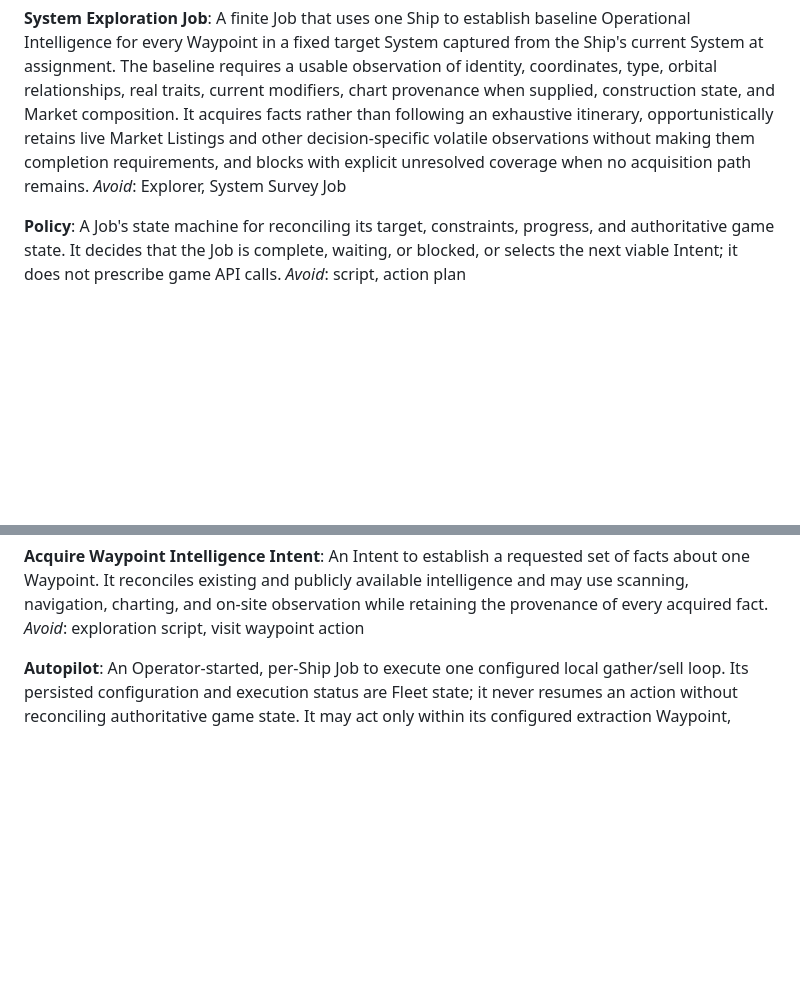
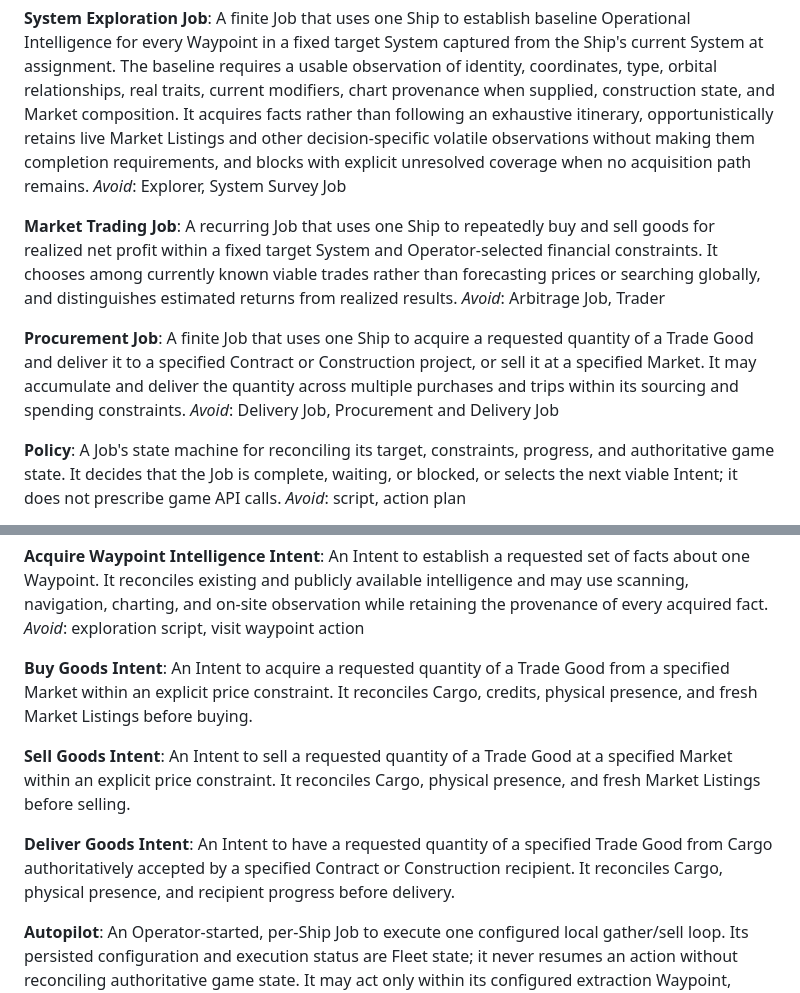
Before and after one commit to bturney/spacetraders, a Markdown page: CONTEXT.md, 2 parts joined by grey strips. GitHub-like rendering; blank space fills up the shorter version.

Commit message:
Define trading and procurement domain language

```diff
--- a/CONTEXT.md
+++ b/CONTEXT.md
@@ -114,6 +114,14 @@ _Avoid_: error, failure, message
 A finite Job that uses one Ship to establish baseline Operational Intelligence for every Waypoint in a fixed target System captured from the Ship's current System at assignment. The baseline requires a usable observation of identity, coordinates, type, orbital relationships, real traits, current modifiers, chart provenance when supplied, construction state, and Market composition. It acquires facts rather than following an exhaustive itinerary, opportunistically retains live Market Listings and other decision-specific volatile observations without making them completion requirements, and blocks with explicit unresolved coverage when no acquisition path remains.
 _Avoid_: Explorer, System Survey Job
 
+**Market Trading Job**:
+A recurring Job that uses one Ship to repeatedly buy and sell goods for realized net profit within a fixed target System and Operator-selected financial constraints. It chooses among currently known viable trades rather than forecasting prices or searching globally, and distinguishes estimated returns from realized results.
+_Avoid_: Arbitrage Job, Trader
+
+**Procurement Job**:
+A finite Job that uses one Ship to acquire a requested quantity of a Trade Good and deliver it to a specified Contract or Construction project, or sell it at a specified Market. It may accumulate and deliver the quantity across multiple purchases and trips within its sourcing and spending constraints.
+_Avoid_: Delivery Job, Procurement and Delivery Job
+
 **Policy**:
 A Job's state machine for reconciling its target, constraints, progress, and authoritative game state. It decides that the Job is complete, waiting, or blocked, or selects the next viable Intent; it does not prescribe game API calls.
 _Avoid_: script, action plan
@@ -133,6 +141,15 @@ _Avoid_: fuel action (when referring to the state-aware capability)
 **Acquire Waypoint Intelligence Intent**:
 An Intent to establish a requested set of facts about one Waypoint. It reconciles existing and publicly available intelligence and may use scanning, navigation, charting, and on-site observation while retaining the provenance of every acquired fact.
 _Avoid_: exploration script, visit waypoint action
+
+**Buy Goods Intent**:
+An Intent to acquire a requested quantity of a Trade Good from a specified Market within an explicit price constraint. It reconciles Cargo, credits, physical presence, and fresh Market Listings before buying.
+
+**Sell Goods Intent**:
+An Intent to sell a requested quantity of a Trade Good at a specified Market within an explicit price constraint. It reconciles Cargo, physical presence, and fresh Market Listings before selling.
+
+**Deliver Goods Intent**:
+An Intent to have a requested quantity of a specified Trade Good from Cargo authoritatively accepted by a specified Contract or Construction recipient. It reconciles Cargo, physical presence, and recipient progress before delivery.
 
 **Autopilot**:
 An Operator-started, per-Ship Job to execute one configured local gather/sell loop. Its persisted configuration and execution status are Fleet state; it never resumes an action without reconciling authoritative game state. It may act only within its configured extraction Waypoint, Market, and Cargo threshold.
```
